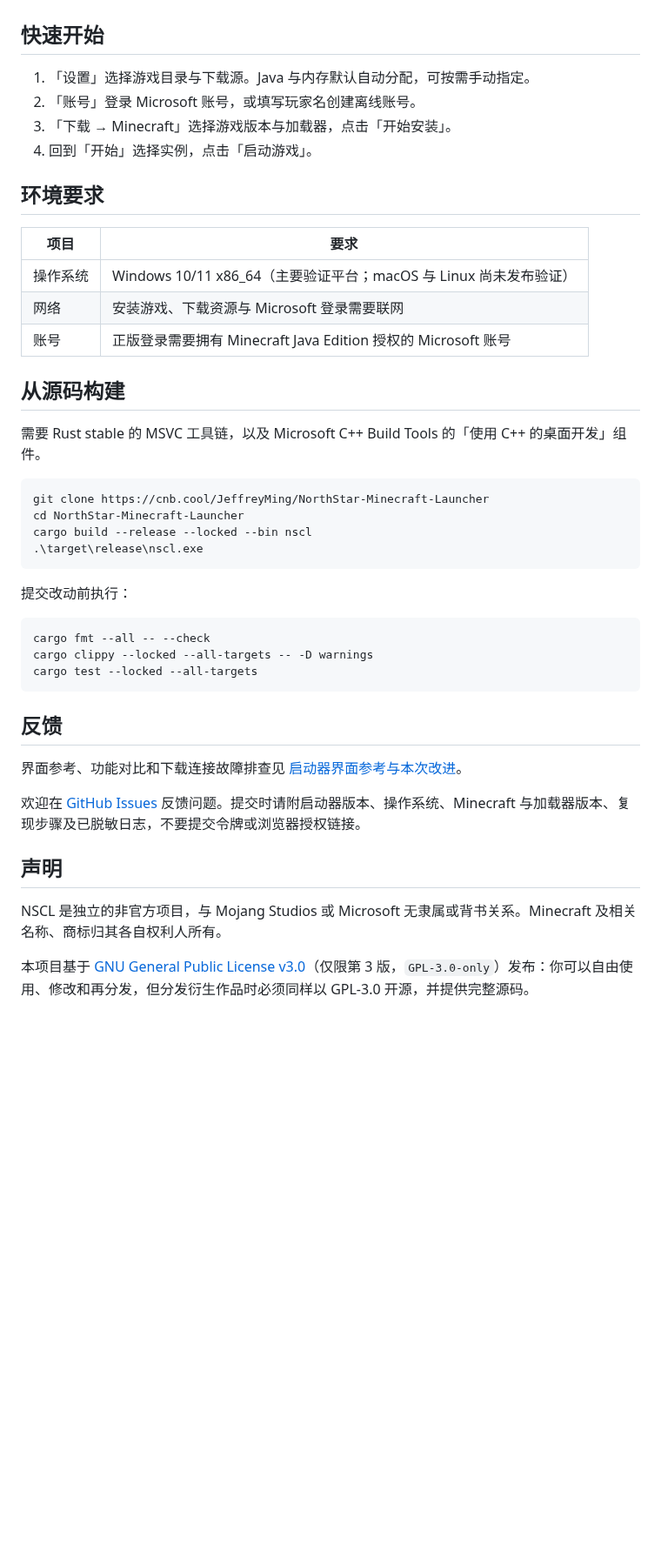
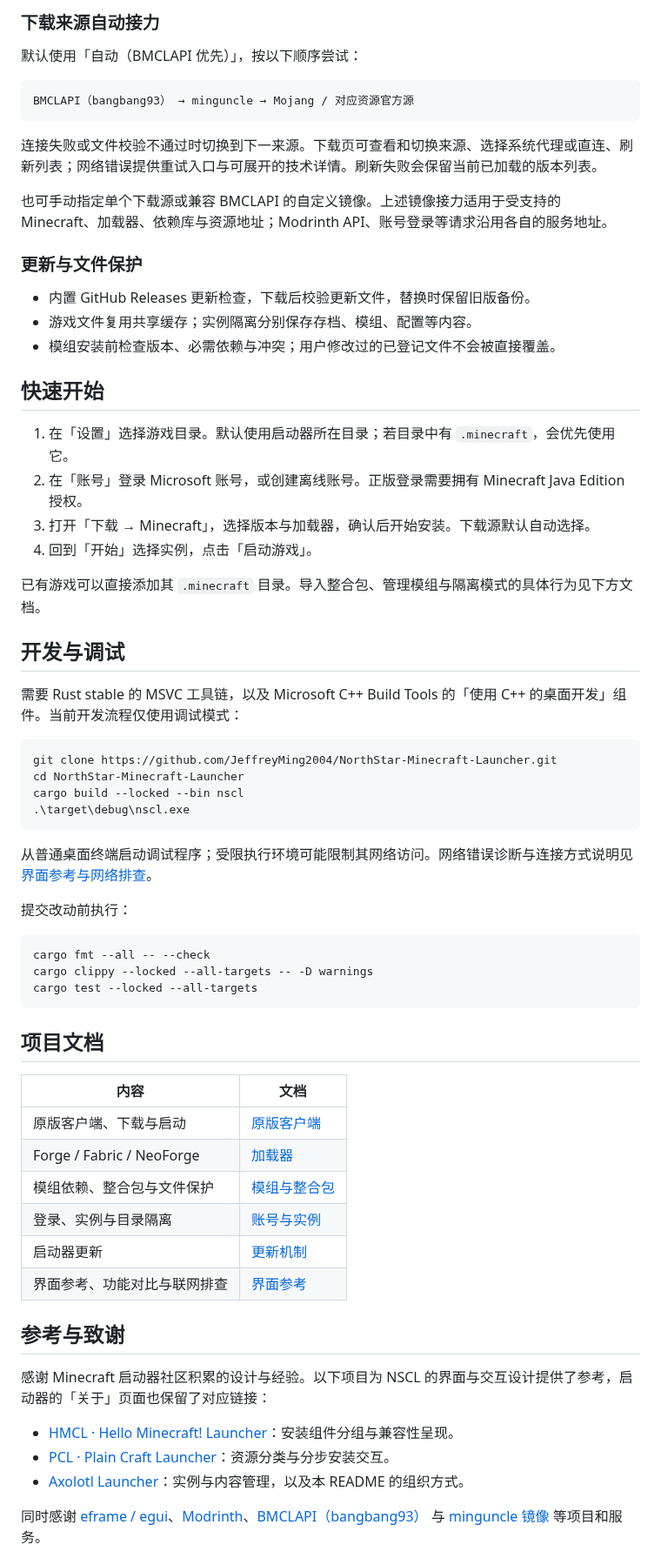
Before and after one commit to JeffreyMing2004/NorthStar-Minecraft-Launcher, a Markdown page: README.md, the part around one of its changes. Shown at 87% size. Rendered like a GitHub page; blank space fills up the shorter version.

````diff
--- a/README.md
+++ b/README.md
@@ -29,29 +59,42 @@
+### 下载来源自动接力
+
+默认使用「自动（BMCLAPI 优先）」，按以下顺序尝试：
+
+```text
+BMCLAPI（bangbang93） → minguncle → Mojang / 对应资源官方源
+```
+
+连接失败或文件校验不通过时切换到下一来源。下载页可查看和切换来源、选择系统代理或直连、刷新列表；网络错误提供重试入口与可展开的技术详情。刷新失败会保留当前已加载的版本列表。
+
+也可手动指定单个下载源或兼容 BMCLAPI 的自定义镜像。上述镜像接力适用于受支持的 Minecraft、加载器、依赖库与资源地址；Modrinth API、账号登录等请求沿用各自的服务地址。
+
+### 更新与文件保护
+
+- 内置 GitHub Releases 更新检查，下载后校验更新文件，替换时保留旧版备份。
+- 游戏文件复用共享缓存；实例隔离分别保存存档、模组、配置等内容。
+- 模组安装前检查版本、必需依赖与冲突；用户修改过的已登记文件不会被直接覆盖。
 
 ## 快速开始
 
-1. 「设置」选择游戏目录与下载源。Java 与内存默认自动分配，可按需手动指定。
-2. 「账号」登录 Microsoft 账号，或填写玩家名创建离线账号。
-3. 「下载 → Minecraft」选择游戏版本与加载器，点击「开始安装」。
+1. 在「设置」选择游戏目录。默认使用启动器所在目录；若目录中有 `.minecraft`，会优先使用它。
+2. 在「账号」登录 Microsoft 账号，或创建离线账号。正版登录需要拥有 Minecraft Java Edition 授权。
+3. 打开「下载 → Minecraft」，选择版本与加载器，确认后开始安装。下载源默认自动选择。
 4. 回到「开始」选择实例，点击「启动游戏」。
 
-## 环境要求
+已有游戏可以直接添加其 `.minecraft` 目录。导入整合包、管理模组与隔离模式的具体行为见下方文档。
 
-| 项目 | 要求 |
-| --- | --- |
-| 操作系统 | Windows 10/11 x86_64（主要验证平台；macOS 与 Linux 尚未发布验证） |
-| 网络 | 安装游戏、下载资源与 Microsoft 登录需要联网 |
-| 账号 | 正版登录需要拥有 Minecraft Java Edition 授权的 Microsoft 账号 |
+## 开发与调试
 
-## 从源码构建
-
-需要 Rust stable 的 MSVC 工具链，以及 Microsoft C++ Build Tools 的「使用 C++ 的桌面开发」组件。
+需要 Rust stable 的 MSVC 工具链，以及 Microsoft C++ Build Tools 的「使用 C++ 的桌面开发」组件。当前开发流程仅使用调试模式：
 
 ```powershell
-git clone https://cnb.cool/JeffreyMing/NorthStar-Minecraft-Launcher
+git clone https://github.com/JeffreyMing2004/NorthStar-Minecraft-Launcher.git
 cd NorthStar-Minecraft-Launcher
-cargo build --release --locked --bin nscl
-.\target\release\nscl.exe
+cargo build --locked --bin nscl
+.\target\debug\nscl.exe
 ```
+
+从普通桌面终端启动调试程序；受限执行环境可能限制其网络访问。网络错误诊断与连接方式说明见 [界面参考与网络排查](docs/launcher-ui-references.md)。
 
 提交改动前执行：
 
@@ -61,15 +104,24 @@ cargo clippy --locked --all-targets -- -D warnings
 cargo test --locked --all-targets
 ```
 
-## 反馈
+## 项目文档
 
-界面参考、功能对比和下载连接故障排查见 [启动器界面参考与本次改进](docs/launcher-ui-references.md)。
+| 内容 | 文档 |
+| --- | --- |
+| 原版客户端、下载与启动 | [原版客户端](docs/vanilla-client.md) |
+| Forge / Fabric / NeoForge | [加载器](docs/loaders.md) |
+| 模组依赖、整合包与文件保护 | [模组与整合包](docs/mods-and-modpacks.md) |
+| 登录、实例与目录隔离 | [账号与实例](docs/accounts-and-instances.md) |
+| 启动器更新 | [更新机制](docs/launcher-updates.md) |
+| 界面参考、功能对比与联网排查 | [界面参考](docs/launcher-ui-references.md) |
 
-欢迎在 [GitHub Issues](https://github.com/JeffreyMing2004/NorthStar-Minecraft-Launcher/issues) 反馈问题。提交时请附启动器版本、操作系统、Minecraft 与加载器版本、复现步骤及已脱敏日志，不要提交令牌或浏览器授权链接。
+## 参考与致谢
 
-## 声明
+感谢 Minecraft 启动器社区积累的设计与经验。以下项目为 NSCL 的界面与交互设计提供了参考，启动器的「关于」页面也保留了对应链接：
 
-NSCL 是独立的非官方项目，与 Mojang Studios 或 Microsoft 无隶属或背书关系。Minecraft 及相关名称、商标归其各自权利人所有。
+- [HMCL · Hello Minecraft! Launcher](https://github.com/HMCL-dev/HMCL)：安装组件分组与兼容性呈现。
+- [PCL · Plain Craft Launcher](https://github.com/Meloong-Git/PCL)：资源分类与分步安装交互。
+- [Axolotl Launcher](https://github.com/Axolotl-Launcher/Axolotl)：实例与内容管理，以及本 README 的组织方式。
 
-本项目基于 [GNU General Public License v3.0](LICENSE)（仅限第 3 版，`GPL-3.0-only`）发布：你可以自由使用、修改和再分发，但分发衍生作品时必须同样以 GPL-3.0 开源，并提供完整源码。
+同时感谢 [eframe / egui](https://github.com/emilk/egui)、[Modrinth](https://modrinth.com/)、[BMCLAPI（bangbang93）](https://bmclapi2.bangbang93.com/) 与 [minguncle 镜像](https://mirror.minguncle.cn/) 等项目和服务。
 
````
Also changed, not shown: other parts of README.md (+61 -21 lines), assets/README.md (+7 -1 lines), docs/launcher-ui-references.md (+1 -1 lines), docs/images/downloads.png (added), docs/images/home.png (added), 5 other files.
